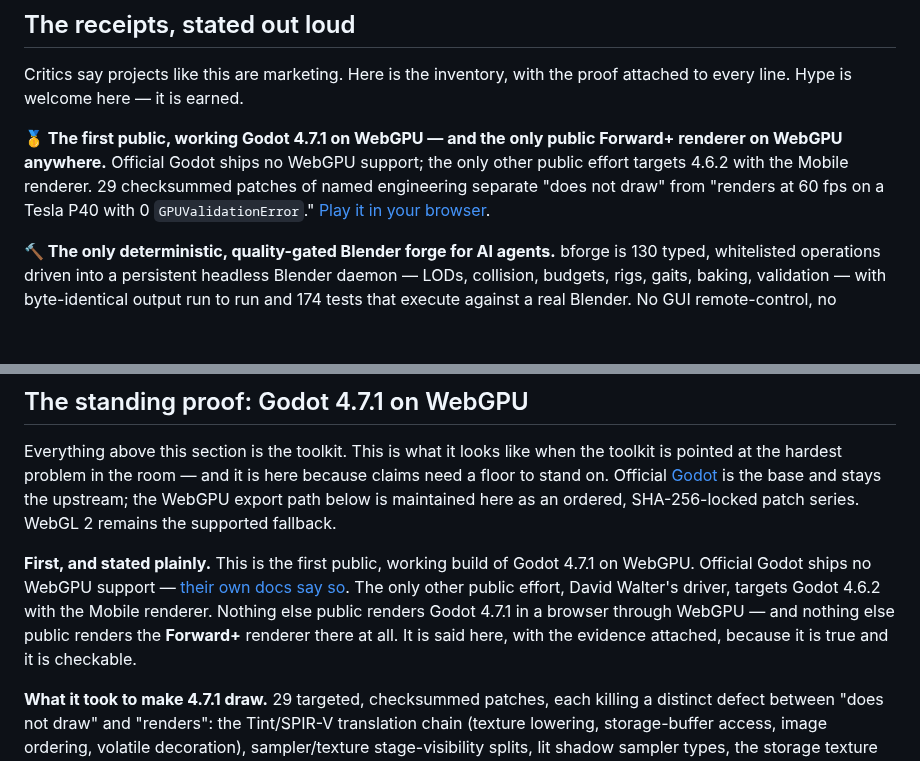
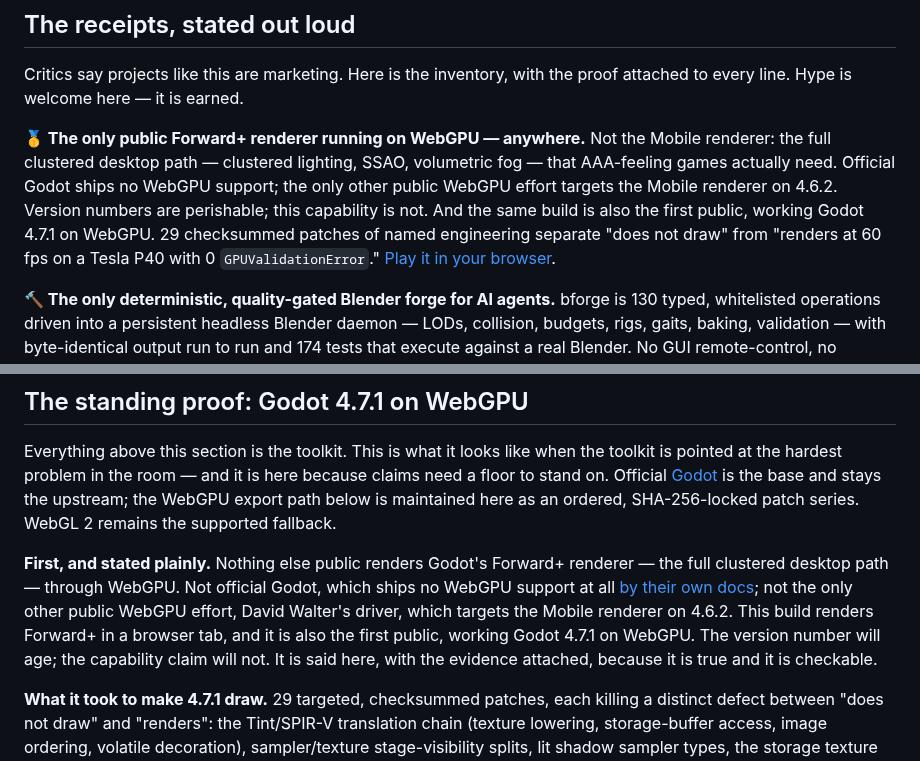
Before and after one commit to lxsolutions/studio-foundation, a Markdown page: README.md, 2 parts joined by grey strips. GitHub-like rendering; blank space fills up the shorter version.

Commit message:
docs: the capability is the headline, the version is the detail
'First to a version' is a race anyone can enter next week; Forward+ over
WebGPU is a capability nobody else has at all — the full clustered desktop
path (clustered lighting, SSAO, volumetric fog), not the portable Mobile
renderer. Version numbers are perishable; this claim is not. The 4.7.1-first
fact stays as supporting evidence with the receipts attached.

```diff
--- a/README.md
+++ b/README.md
@@ -32,11 +32,14 @@ with the evidence committed.
 Critics say projects like this are marketing. Here is the inventory, with the
 proof attached to every line. Hype is welcome here — it is earned.
 
-**🥇 The first public, working Godot 4.7.1 on WebGPU — and the only public
-Forward+ renderer on WebGPU anywhere.** Official Godot ships no WebGPU
-support; the only other public effort targets 4.6.2 with the Mobile renderer.
-29 checksummed patches of named engineering separate "does not draw" from
-"renders at 60 fps on a Tesla P40 with 0 `GPUValidationError`."
+**🥇 The only public Forward+ renderer running on WebGPU — anywhere.** Not
+the Mobile renderer: the full clustered desktop path — clustered lighting,
+SSAO, volumetric fog — that AAA-feeling games actually need. Official Godot
+ships no WebGPU support; the only other public WebGPU effort targets the
+Mobile renderer on 4.6.2. Version numbers are perishable; this capability is
+not. And the same build is also the first public, working Godot 4.7.1 on
+WebGPU. 29 checksummed patches of named engineering separate "does not draw"
+from "renders at 60 fps on a Tesla P40 with 0 `GPUValidationError`."
 [Play it in your browser](https://lxsolutions.github.io/studio-foundation/).
 
 **🔨 The only deterministic, quality-gated Blender forge for AI agents.**
@@ -142,14 +145,15 @@ because claims need a floor to stand on. Official
 upstream; the WebGPU export path below is maintained here as an ordered,
 SHA-256-locked patch series. WebGL 2 remains the supported fallback.
 
-**First, and stated plainly.** This is the first public, working build of
-Godot 4.7.1 on WebGPU. Official Godot ships no WebGPU support —
-[their own docs say so](https://docs.godotengine.org/en/latest/tutorials/export/exporting_for_web.html).
-The only other public effort, David Walter's driver, targets Godot 4.6.2 with
-the Mobile renderer. Nothing else public renders Godot 4.7.1 in a browser
-through WebGPU — and nothing else public renders the **Forward+** renderer
-there at all. It is said here, with the evidence attached, because it is true
-and it is checkable.
+**First, and stated plainly.** Nothing else public renders Godot's Forward+
+renderer — the full clustered desktop path — through WebGPU. Not official
+Godot, which ships no WebGPU support at all
+[by their own docs](https://docs.godotengine.org/en/latest/tutorials/export/exporting_for_web.html);
+not the only other public WebGPU effort, David Walter's driver, which targets
+the Mobile renderer on 4.6.2. This build renders Forward+ in a browser tab,
+and it is also the first public, working Godot 4.7.1 on WebGPU. The version
+number will age; the capability claim will not. It is said here, with the
+evidence attached, because it is true and it is checkable.
 
 **What it took to make 4.7.1 draw.** 29 targeted, checksummed patches, each
 killing a distinct defect between "does not draw" and "renders": the
```
